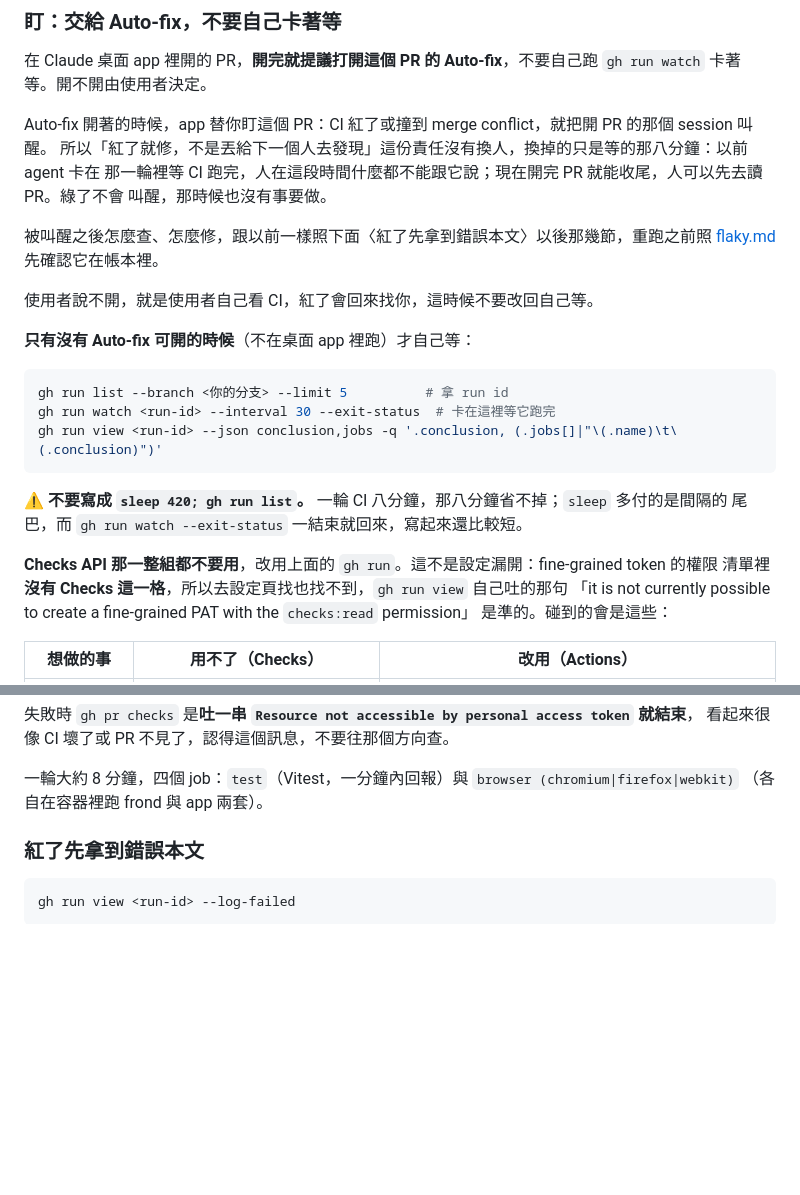
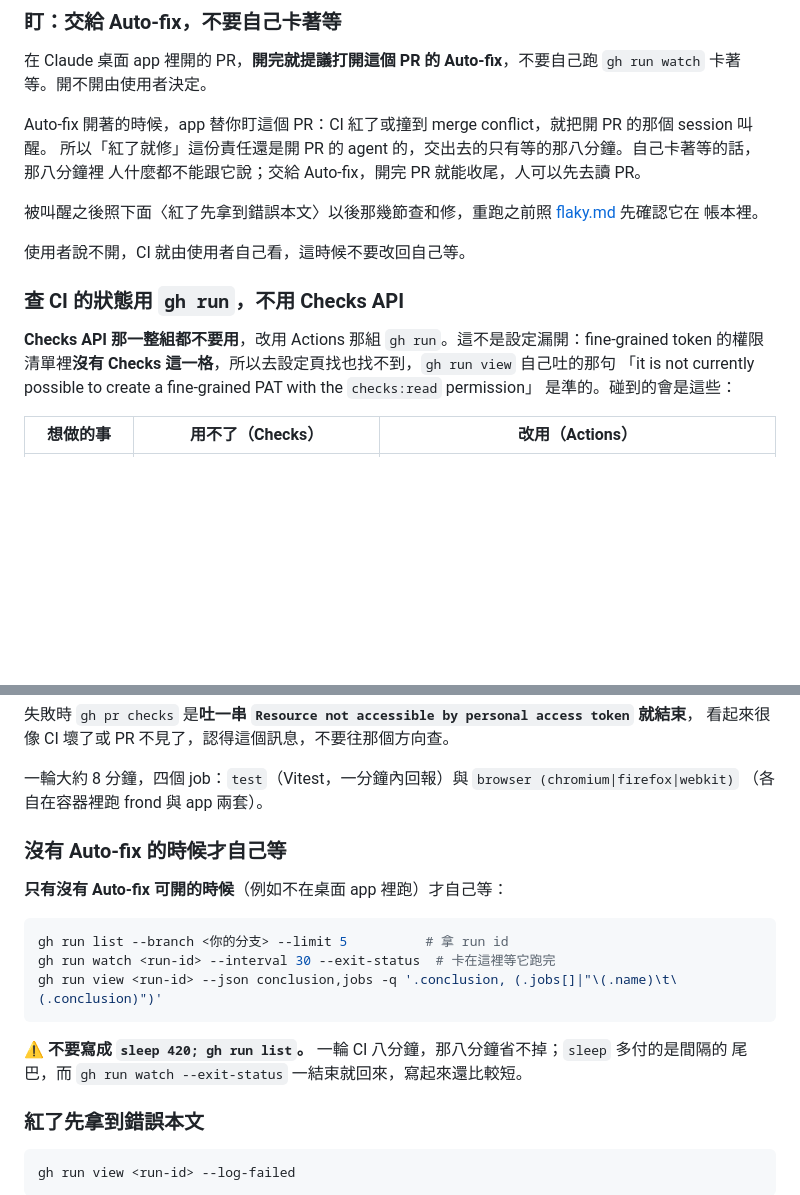
Before and after one commit to yurenju/tidemarks, a Markdown page: docs/agents/pull-requests.md, 2 parts joined by grey strips. Drawn GitHub-style; blank space fills up the shorter version.

````diff
--- a/docs/agents/pull-requests.md
+++ b/docs/agents/pull-requests.md
@@ -475,27 +475,17 @@ PR 說明裡的圖等於直接貼在網路上。所以截圖之前先看一眼
 等。開不開由使用者決定。
 
 Auto-fix 開著的時候，app 替你盯這個 PR：CI 紅了或撞到 merge conflict，就把開 PR 的那個 session 叫醒。
-所以「紅了就修，不是丟給下一個人去發現」這份責任沒有換人，換掉的只是等的那八分鐘：以前 agent 卡在
-那一輪裡等 CI 跑完，人在這段時間什麼都不能跟它說；現在開完 PR 就能收尾，人可以先去讀 PR。綠了不會
-叫醒，那時候也沒有事要做。
+所以「紅了就修」這份責任還是開 PR 的 agent 的，交出去的只有等的那八分鐘。自己卡著等的話，那八分鐘裡
+人什麼都不能跟它說；交給 Auto-fix，開完 PR 就能收尾，人可以先去讀 PR。
 
-被叫醒之後怎麼查、怎麼修，跟以前一樣照下面〈紅了先拿到錯誤本文〉以後那幾節，重跑之前照
-[flaky.md](flaky.md) 先確認它在帳本裡。
+被叫醒之後照下面〈紅了先拿到錯誤本文〉以後那幾節查和修，重跑之前照 [flaky.md](flaky.md) 先確認它在
+帳本裡。
 
-使用者說不開，就是使用者自己看 CI，紅了會回來找你，這時候不要改回自己等。
+使用者說不開，CI 就由使用者自己看，這時候不要改回自己等。
 
-**只有沒有 Auto-fix 可開的時候**（不在桌面 app 裡跑）才自己等：
+### 查 CI 的狀態用 `gh run`，不用 Checks API
 
-```bash
-gh run list --branch <你的分支> --limit 5          # 拿 run id
-gh run watch <run-id> --interval 30 --exit-status  # 卡在這裡等它跑完
-gh run view <run-id> --json conclusion,jobs -q '.conclusion, (.jobs[]|"\(.name)\t\(.conclusion)")'
-```
-
-⚠️ **不要寫成 `sleep 420; gh run list`。** 一輪 CI 八分鐘，那八分鐘省不掉；`sleep` 多付的是間隔的
-尾巴，而 `gh run watch --exit-status` 一結束就回來，寫起來還比較短。
-
-**Checks API 那一整組都不要用**，改用上面的 `gh run`。這不是設定漏開：fine-grained token 的權限
+**Checks API 那一整組都不要用**，改用 Actions 那組 `gh run`。這不是設定漏開：fine-grained token 的權限
 清單裡**沒有 Checks 這一格**，所以去設定頁找也找不到，`gh run view` 自己吐的那句
 「it is not currently possible to create a fine-grained PAT with the `checks:read` permission」
 是準的。碰到的會是這些：
@@ -516,6 +506,19 @@ Actions 以外的 CI，那家的狀態就真的看不到了。
 
 一輪大約 8 分鐘，四個 job：`test`（Vitest，一分鐘內回報）與 `browser (chromium|firefox|webkit)`
 （各自在容器裡跑 frond 與 app 兩套）。
+
+### 沒有 Auto-fix 的時候才自己等
+
+**只有沒有 Auto-fix 可開的時候**（例如不在桌面 app 裡跑）才自己等：
+
+```bash
+gh run list --branch <你的分支> --limit 5          # 拿 run id
+gh run watch <run-id> --interval 30 --exit-status  # 卡在這裡等它跑完
+gh run view <run-id> --json conclusion,jobs -q '.conclusion, (.jobs[]|"\(.name)\t\(.conclusion)")'
+```
+
+⚠️ **不要寫成 `sleep 420; gh run list`。** 一輪 CI 八分鐘，那八分鐘省不掉；`sleep` 多付的是間隔的
+尾巴，而 `gh run watch --exit-status` 一結束就回來，寫起來還比較短。
 
 ### 紅了先拿到錯誤本文
 
````
Also changed, not shown: CLAUDE.md (+1 -2 lines).
